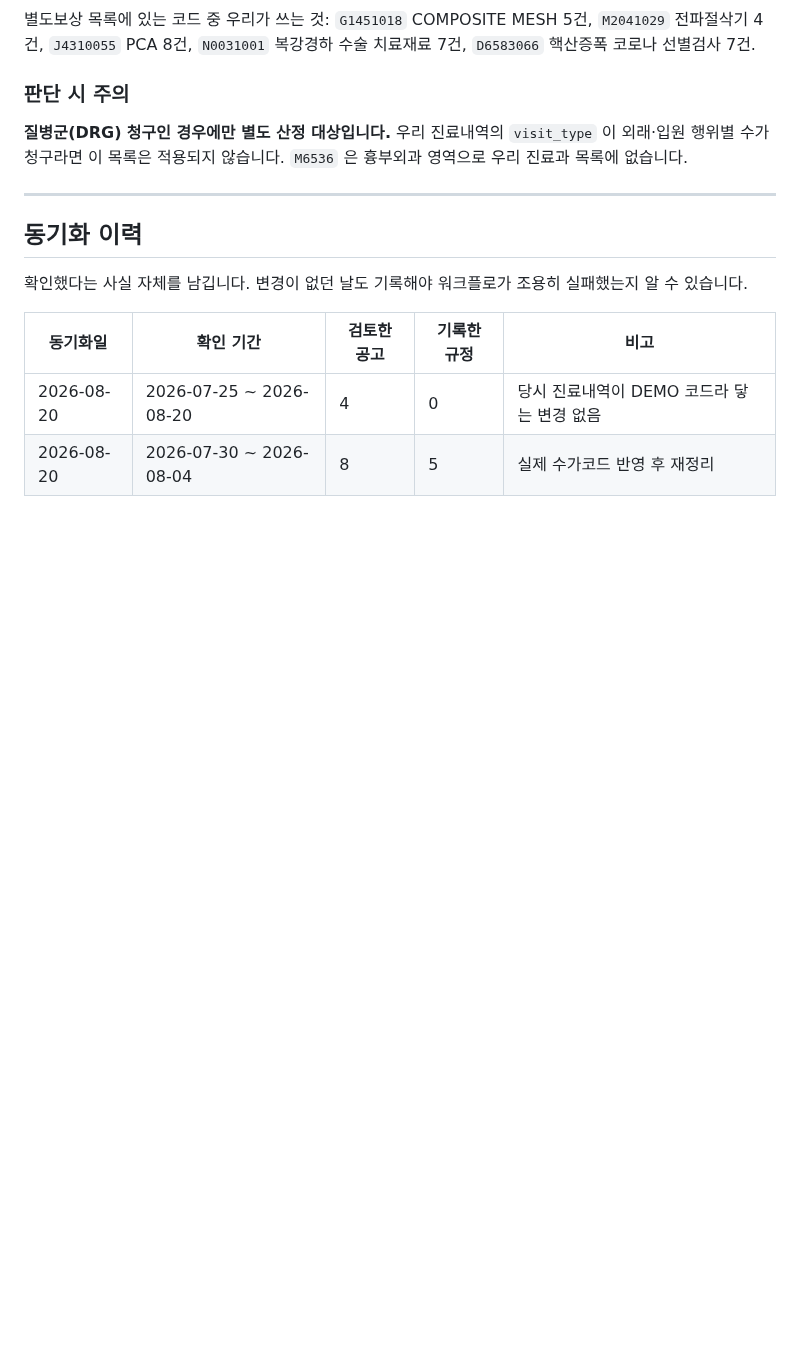
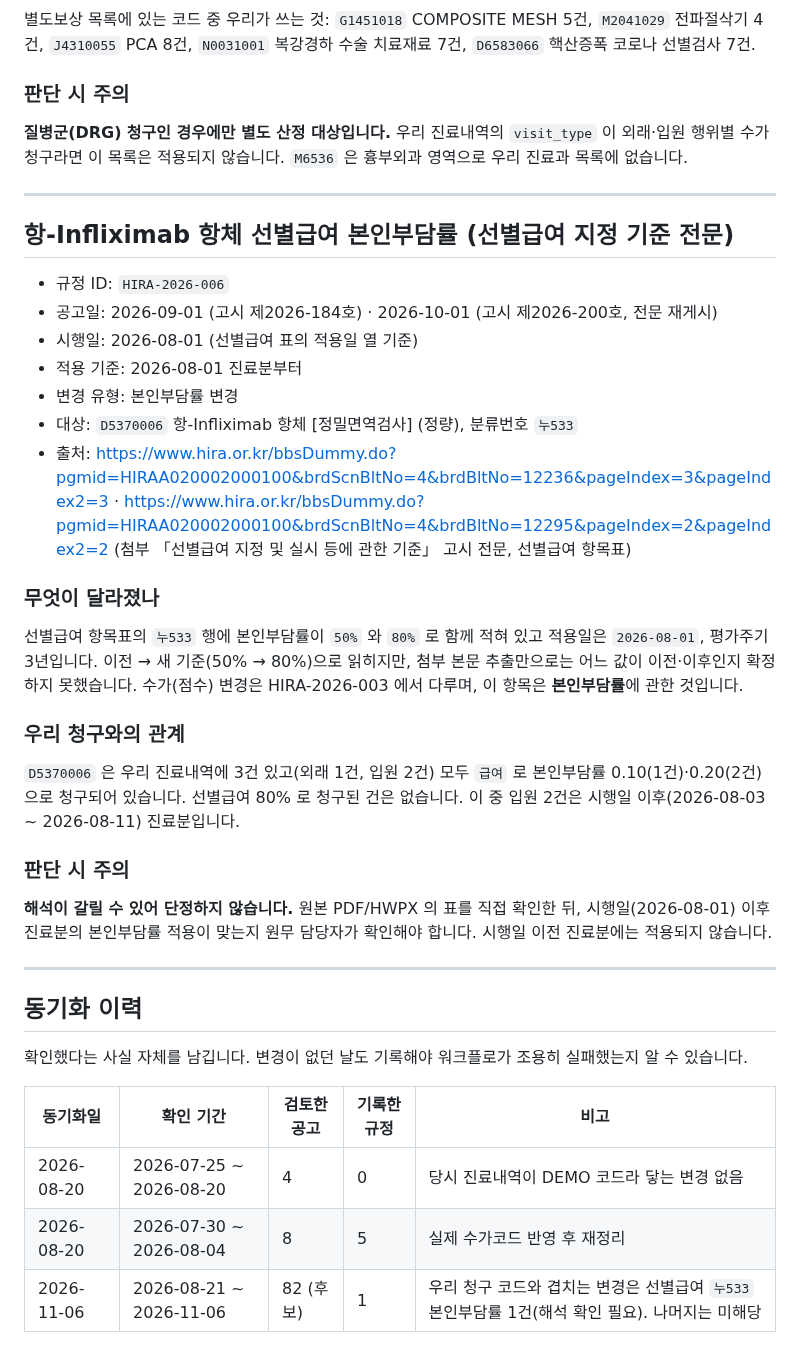
Before and after one commit to t-hajongkim/testhit, a Markdown page: rules/HIRA_RULES.md, the part around one of its changes. GitHub-like rendering; blank space fills up the shorter version.

Commit message:
rules: HIRA 규정 동기화 (2026-11-06)
Co-authored-by: Copilot <223556219+Copilot@users.noreply.github.com>

```diff
--- a/rules/HIRA_RULES.md
+++ b/rules/HIRA_RULES.md
@@ -138,6 +138,36 @@ AI 가 환자 진료내역과 대조하는 근거 문서입니다. `hira-rule-sy
 
 ---
 
+## 항-Infliximab 항체 선별급여 본인부담률 (선별급여 지정 기준 전문)
+
+- 규정 ID: `HIRA-2026-006`
+- 공고일: 2026-09-01 (고시 제2026-184호) · 2026-10-01 (고시 제2026-200호, 전문 재게시)
+- 시행일: 2026-08-01 (선별급여 표의 적용일 열 기준)
+- 적용 기준: 2026-08-01 진료분부터
+- 변경 유형: 본인부담률 변경
+- 대상: `D5370006` 항-Infliximab 항체 [정밀면역검사] (정량), 분류번호 `누533`
+- 출처: https://www.hira.or.kr/bbsDummy.do?pgmid=HIRAA020002000100&brdScnBltNo=4&brdBltNo=12236&pageIndex=3&pageIndex2=3 ·
+  https://www.hira.or.kr/bbsDummy.do?pgmid=HIRAA020002000100&brdScnBltNo=4&brdBltNo=12295&pageIndex=2&pageIndex2=2
+  (첨부 「선별급여 지정 및 실시 등에 관한 기준」 고시 전문, 선별급여 항목표)
+
+### 무엇이 달라졌나
+선별급여 항목표의 `누533` 행에 본인부담률이 `50%` 와 `80%` 로 함께 적혀 있고 적용일은
+`2026-08-01`, 평가주기 3년입니다. 이전 → 새 기준(50% → 80%)으로 읽히지만,
+첨부 본문 추출만으로는 어느 값이 이전·이후인지 확정하지 못했습니다.
+수가(점수) 변경은 HIRA-2026-003 에서 다루며, 이 항목은 **본인부담률**에 관한 것입니다.
+
+### 우리 청구와의 관계
+`D5370006` 은 우리 진료내역에 3건 있고(외래 1건, 입원 2건) 모두 `급여` 로
+본인부담률 0.10(1건)·0.20(2건)으로 청구되어 있습니다. 선별급여 80% 로 청구된 건은 없습니다.
+이 중 입원 2건은 시행일 이후(2026-08-03 ~ 2026-08-11) 진료분입니다.
+
+### 판단 시 주의
+**해석이 갈릴 수 있어 단정하지 않습니다.** 원본 PDF/HWPX 의 표를 직접 확인한 뒤,
+시행일(2026-08-01) 이후 진료분의 본인부담률 적용이 맞는지 원무 담당자가 확인해야 합니다.
+시행일 이전 진료분에는 적용되지 않습니다.
+
+---
+
 ## 동기화 이력
 
 확인했다는 사실 자체를 남깁니다. 변경이 없던 날도 기록해야 워크플로가 조용히
@@ -147,3 +177,4 @@ AI 가 환자 진료내역과 대조하는 근거 문서입니다. `hira-rule-sy
 |---|---|---|---|---|
 | 2026-08-20 | 2026-07-25 ~ 2026-08-20 | 4 | 0 | 당시 진료내역이 DEMO 코드라 닿는 변경 없음 |
 | 2026-08-20 | 2026-07-30 ~ 2026-08-04 | 8 | 5 | 실제 수가코드 반영 후 재정리 |
+| 2026-11-06 | 2026-08-21 ~ 2026-11-06 | 82 (후보) | 1 | 우리 청구 코드와 겹치는 변경은 선별급여 `누533` 본인부담률 1건(해석 확인 필요). 나머지는 미해당 |
```
Also changed, not shown: other parts of rules/HIRA_RULES.md (+2 -2 lines).
